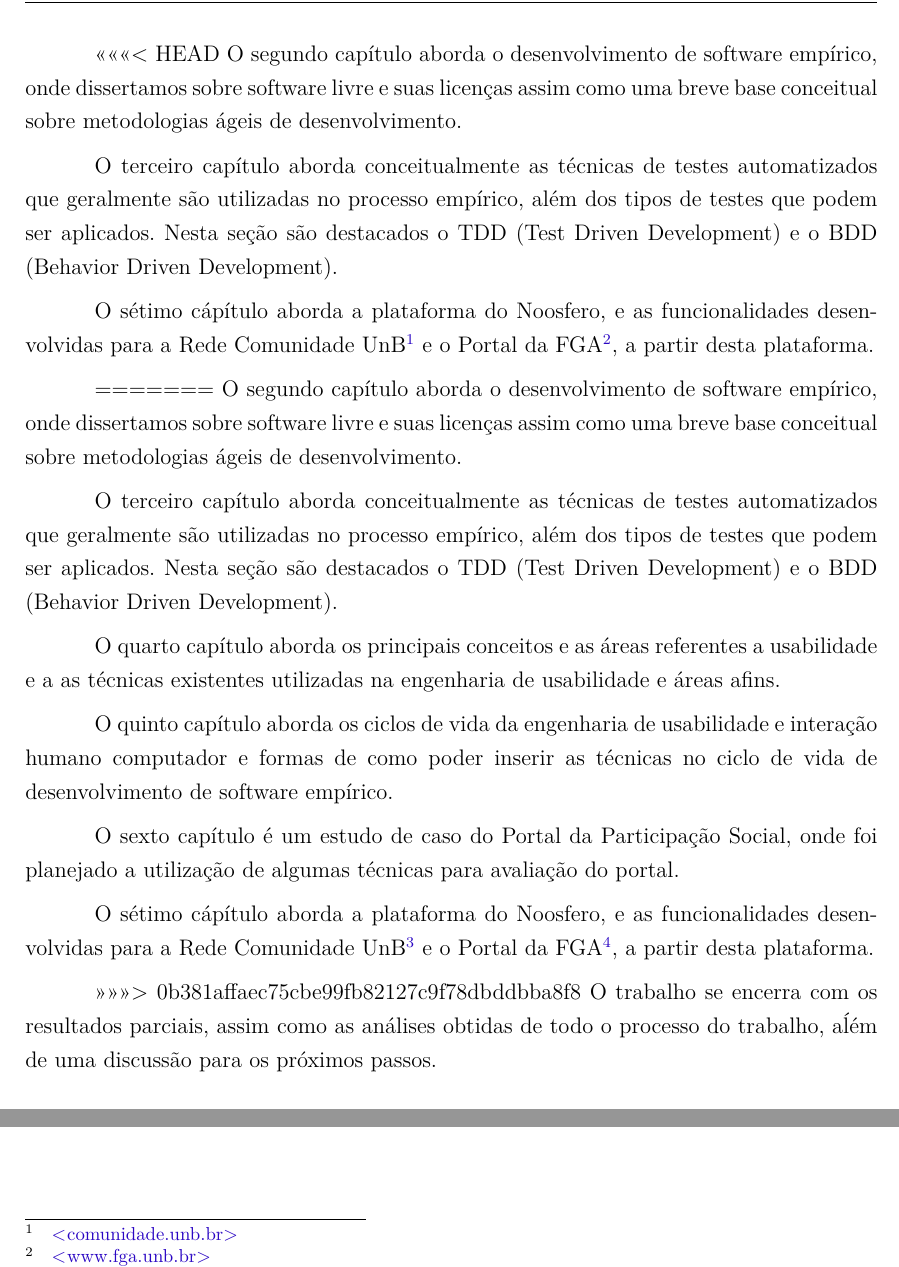
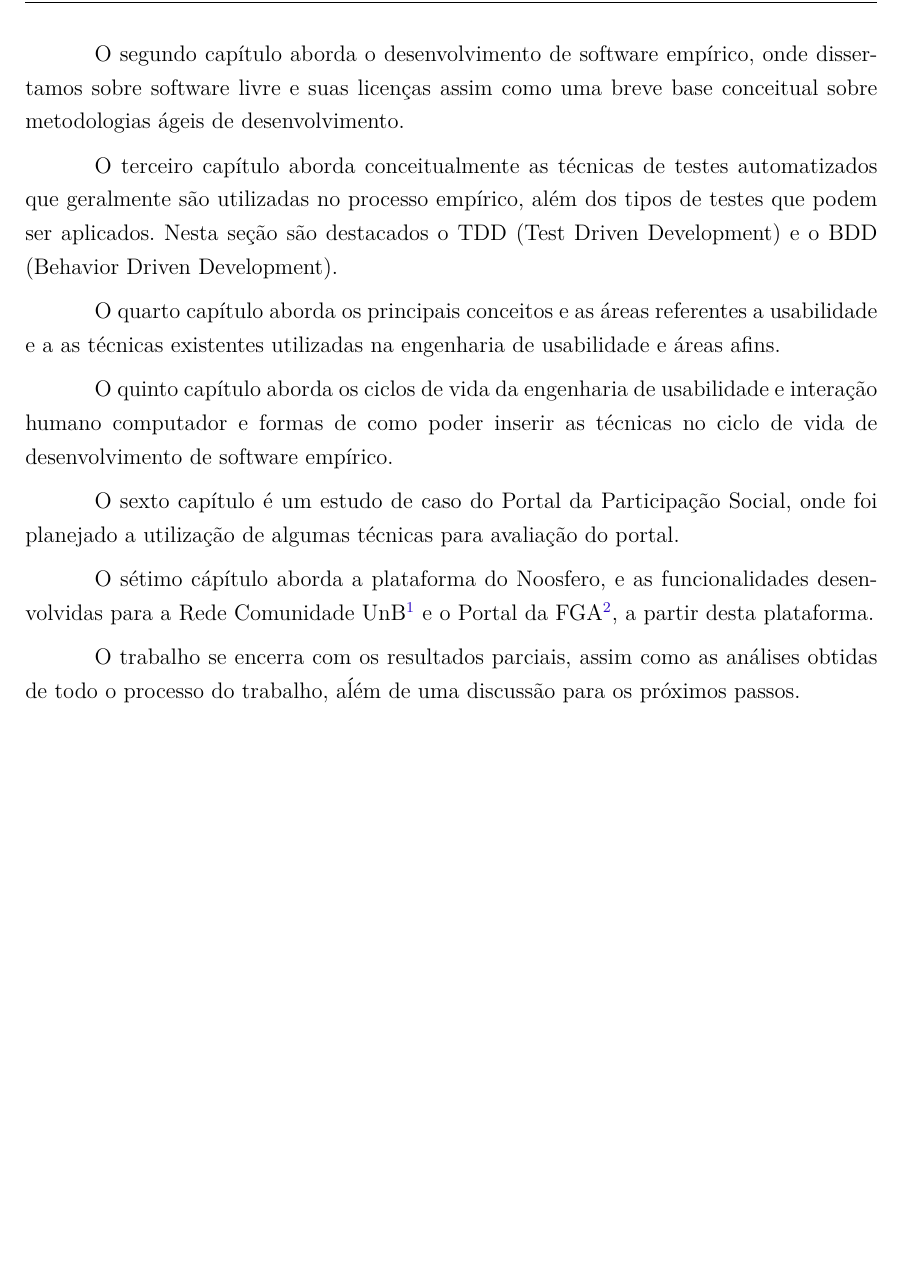
Before and after one commit to riurick/tcc_texto, a LaTeX thesis (tcc.tex, which reads capitulos/1-introducao.tex): two parts of page 24 of 99 before the commit and part of page 24 of 99 after it, the two joined at a grey line, cut at the place of the change, the shorter picture padded with empty space. Compiled offline with pdfLaTeX.

Commit message:
Manutençao do merge realizado no capitulo 1

```diff
--- a/capitulos/1-introducao.tex
+++ b/capitulos/1-introducao.tex
@@ -86,34 +86,16 @@ Deve ser feito um estudo sobre o processo  de desenvolvimento de software livre.
 
 	Nesta seção está apresentada a organização deste trabalho, e o que se refere cada capítulo.
 
-<<<<<<< HEAD
 	O segundo capítulo aborda o desenvolvimento de software empírico, onde dissertamos sobre software livre e suas licenças assim como uma breve base conceitual sobre metodologias ágeis de desenvolvimento.
 
 	O terceiro capítulo aborda conceitualmente as técnicas de testes automatizados que geralmente são utilizadas no processo empírico, além dos tipos de testes que podem ser aplicados. Nesta seção são destacados o TDD (Test Driven Development) e o BDD (Behavior Driven Development).
 
+	O quarto capítulo aborda os principais conceitos e as áreas referentes a usabilidade e a as técnicas existentes utilizadas na engenharia de usabilidade e áreas afins.
+
+	O quinto capítulo aborda os ciclos de vida da engenharia de usabilidade e interação humano computador e formas de como poder inserir as técnicas no ciclo de vida de desenvolvimento de software empírico.
+
+	O sexto capítulo é um estudo de caso do Portal da Participação Social, onde foi planejado a utilização de algumas técnicas para avaliação do portal.
+
 	O sétimo cápítulo aborda a plataforma do Noosfero, e as funcionalidades desenvolvidas para a Rede Comunidade UnB\footnote{\url{comunidade.unb.br}} e o Portal da FGA\footnote{\url{www.fga.unb.br}}, a partir desta plataforma.
 
-=======
-	O segundo capítulo aborda o desenvolvimento de software empírico, onde dissertamos sobre software livre
-	e suas licenças assim como uma breve base conceitual sobre metodologias ágeis de desenvolvimento.
-	%
-
-	O terceiro capítulo aborda conceitualmente as técnicas de testes automatizados que geralmente
-	são utilizadas no processo empírico, além dos tipos de testes que podem ser aplicados. Nesta seção são
-	destacados o TDD (Test Driven Development) e o BDD (Behavior Driven Development).
-	%
-
-	O quarto capítulo aborda os principais conceitos e as áreas referentes a usabilidade e a as técnicas existentes utilizadas na engenharia de usabilidade e áreas afins.
-	%
-
-	O quinto capítulo aborda os ciclos de vida da engenharia de usabilidade e interação humano computador e formas de como poder inserir as técnicas no ciclo de vida de desenvolvimento de software empírico.
-	%
-
-	O sexto capítulo é um estudo de caso do Portal da Participação Social, onde foi planejado a utilização de algumas técnicas para avaliação do portal.
-	%
-
-	O sétimo cápítulo aborda a plataforma do Noosfero, e as funcionalidades desenvolvidas para a Rede Comunidade UnB\footnote{\url{comunidade.unb.br}} e o Portal da FGA\footnote{\url{www.fga.unb.br}}, a partir desta plataforma.
-	%
-
->>>>>>> 0b381affaec75cbe99fb82127c9f78dbddbba8f8
 	O trabalho se encerra com os resultados parciais, assim como as análises obtidas de todo o processo do trabalho, aĺém de uma discussão para os próximos passos.
```
